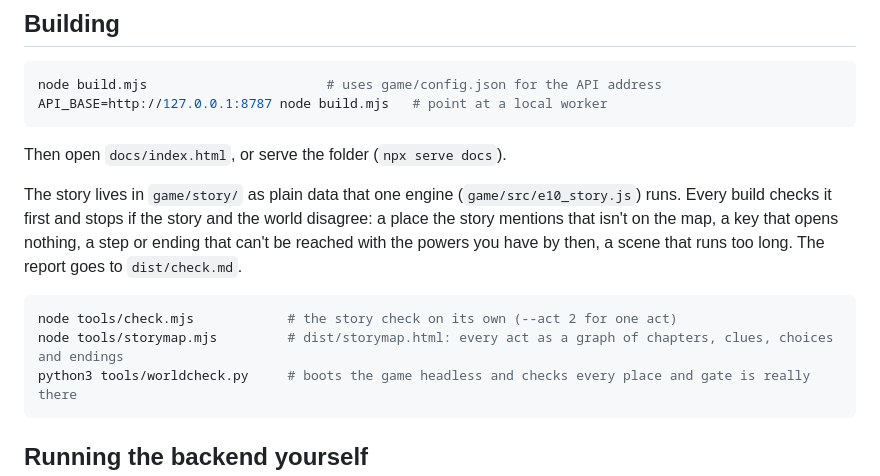
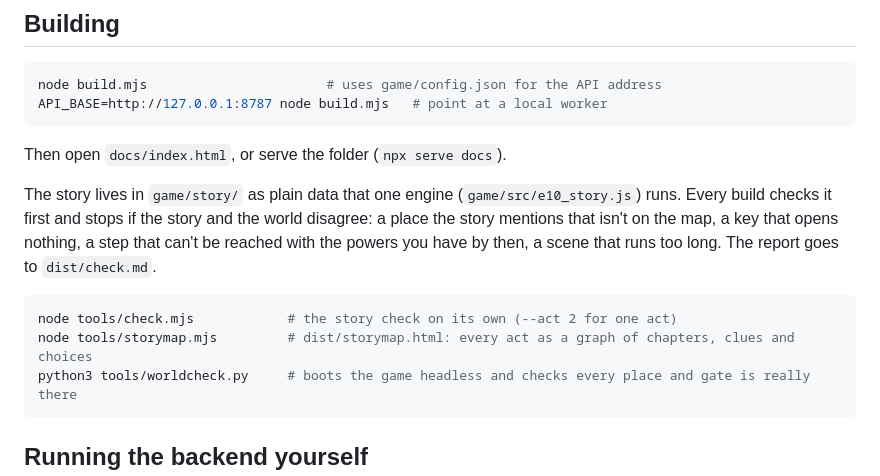
Before and after one commit to muellercodes/emberblood, a Markdown page: README.md, the part around the change. Rendered like a GitHub page.

Commit message:
README: the developer notes do not mention endings either
Co-Authored-By: Claude Opus 5.5 <noreply@anthropic.com>

Claude-Session: https://claude.ai/code/session_012mhDhMXwpBFfVUAyrdchyY

````diff
--- a/README.md
+++ b/README.md
@@ -103,11 +103,11 @@ API_BASE=http://127.0.0.1:8787 node build.mjs   # point at a local worker
 
 Then open `docs/index.html`, or serve the folder (`npx serve docs`).
 
-The story lives in `game/story/` as plain data that one engine (`game/src/e10_story.js`) runs. Every build checks it first and stops if the story and the world disagree: a place the story mentions that isn't on the map, a key that opens nothing, a step or ending that can't be reached with the powers you have by then, a scene that runs too long. The report goes to `dist/check.md`.
+The story lives in `game/story/` as plain data that one engine (`game/src/e10_story.js`) runs. Every build checks it first and stops if the story and the world disagree: a place the story mentions that isn't on the map, a key that opens nothing, a step that can't be reached with the powers you have by then, a scene that runs too long. The report goes to `dist/check.md`.
 
 ```bash
 node tools/check.mjs            # the story check on its own (--act 2 for one act)
-node tools/storymap.mjs         # dist/storymap.html: every act as a graph of chapters, clues, choices and endings
+node tools/storymap.mjs         # dist/storymap.html: every act as a graph of chapters, clues and choices
 python3 tools/worldcheck.py     # boots the game headless and checks every place and gate is really there
 ```
 
````
